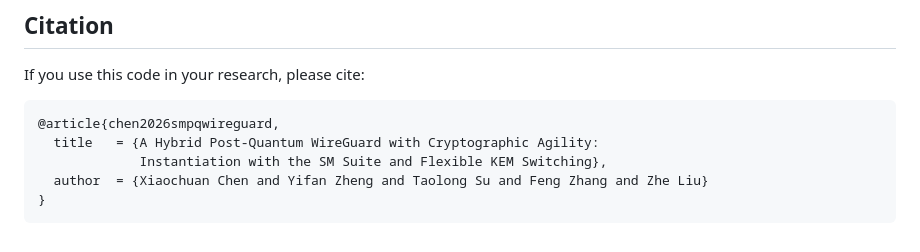
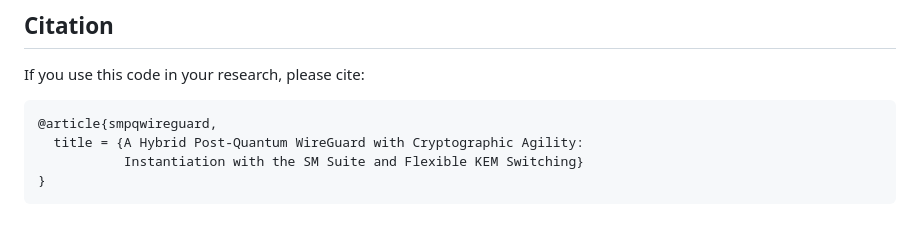
Before and after one commit to ChenHsiaochuan/sm-pq-wireguard, a Markdown page: README.md, the part around the change. GitHub-like rendering.

Commit message:
Simplify citation: title only

````diff
--- a/README.md
+++ b/README.md
@@ -182,9 +182,8 @@ GPL v3 — see each version's source headers.
 If you use this code in your research, please cite:
 
 ```bibtex
-@article{chen2026smpqwireguard,
-  title   = {A Hybrid Post-Quantum WireGuard with Cryptographic Agility:
-             Instantiation with the SM Suite and Flexible KEM Switching},
-  author  = {Xiaochuan Chen and Yifan Zheng and Taolong Su and Feng Zhang and Zhe Liu}
+@article{smpqwireguard,
+  title = {A Hybrid Post-Quantum WireGuard with Cryptographic Agility:
+           Instantiation with the SM Suite and Flexible KEM Switching}
 }
 ```
````
